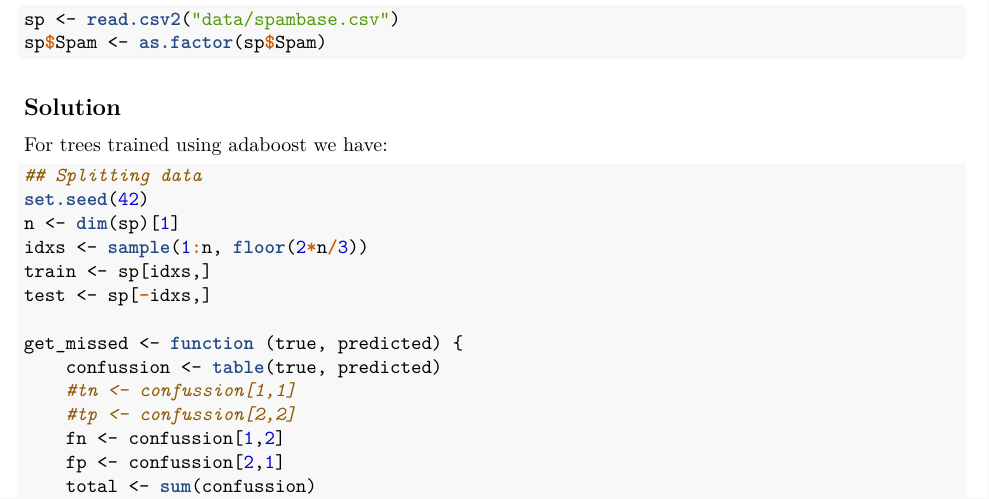
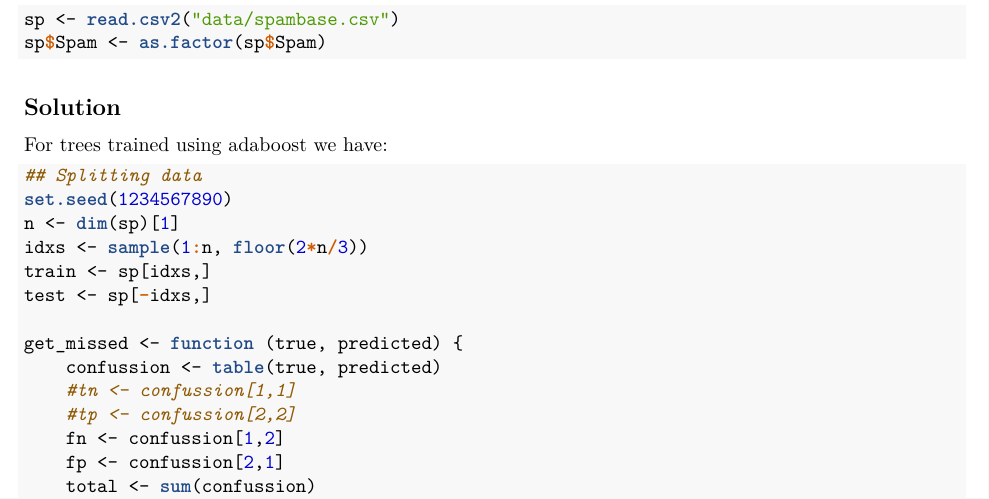
Before and after one commit to agustinvalencia/ML_B2_A1, an R Markdown document (agustin_valencia.Rmd): part of page 1 of 3, cut so that both start at the same text. The pictures show the output file agustin_valencia.pdf that the author committed with the source.

````diff
--- a/agustin_valencia.Rmd
+++ b/agustin_valencia.Rmd
@@ -30,7 +30,7 @@
 For trees trained using adaboost we have:
 ```{r}
 ## Splitting data
-set.seed(42)
+set.seed(1234567890)
 n <- dim(sp)[1]
 idxs <- sample(1:n, floor(2*n/3))
 train <- sp[idxs,]
````
Also changed, not shown: agustin_valencia.pdf.
